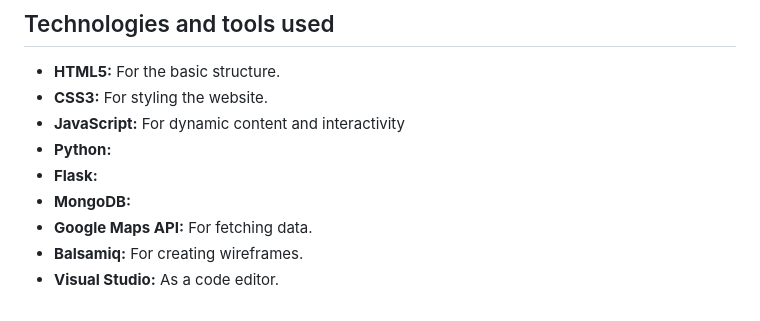
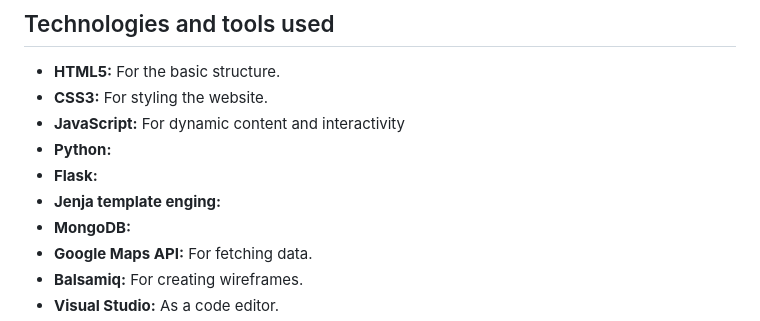
Before and after one commit to DeanoPHP/msp3, a Markdown page: README.md, the part around one of its changes. Drawn GitHub-style.

```diff
--- a/README.md
+++ b/README.md
@@ -113,6 +113,7 @@ Mind Your Own Business is fully responsive, ensuring a smooth experience across
 + **JavaScript:** For dynamic content and interactivity
 + **Python:**
 + **Flask:**
++ **Jenja template enging:**
 + **MongoDB:**
 + **Google Maps API:** For fetching data.
 + **Balsamiq:** For creating wireframes.
```
Also changed, not shown: other parts of README.md (+1 -1 lines).
